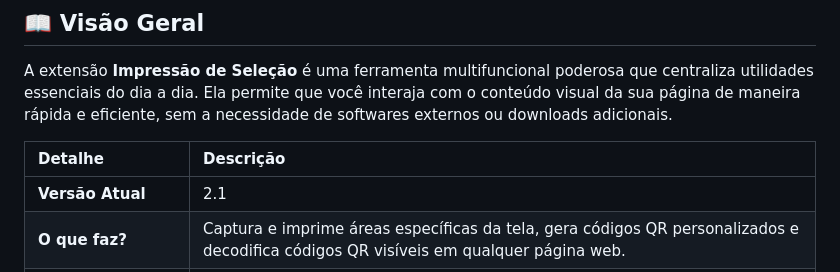
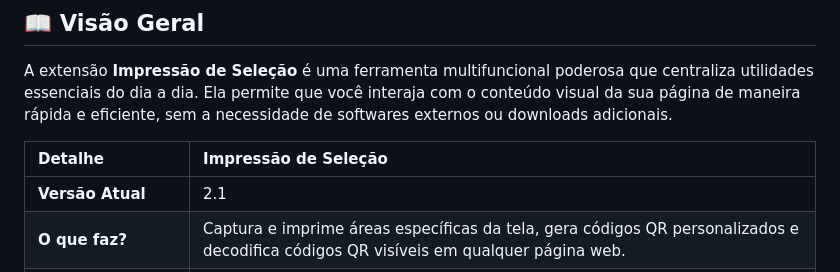
Before and after one commit to Simao-dev/Extensao, a Markdown page: README.md, the part around the change. GitHub-like rendering.

```diff
--- a/README.md
+++ b/README.md
@@ -4,7 +4,7 @@
 
 A extensão **Impressão de Seleção** é uma ferramenta multifuncional poderosa que centraliza utilidades essenciais do dia a dia. Ela permite que você interaja com o conteúdo visual da sua página de maneira rápida e eficiente, sem a necessidade de softwares externos ou downloads adicionais.
 
-| Detalhe | Descrição |
+| Detalhe |Impressão de Seleção  |
 | :--- | :--- |
 | **Versão Atual** | 2.1 |
 | **O que faz?** | Captura e imprime áreas específicas da tela, gera códigos QR personalizados e decodifica códigos QR visíveis em qualquer página web. |
```
